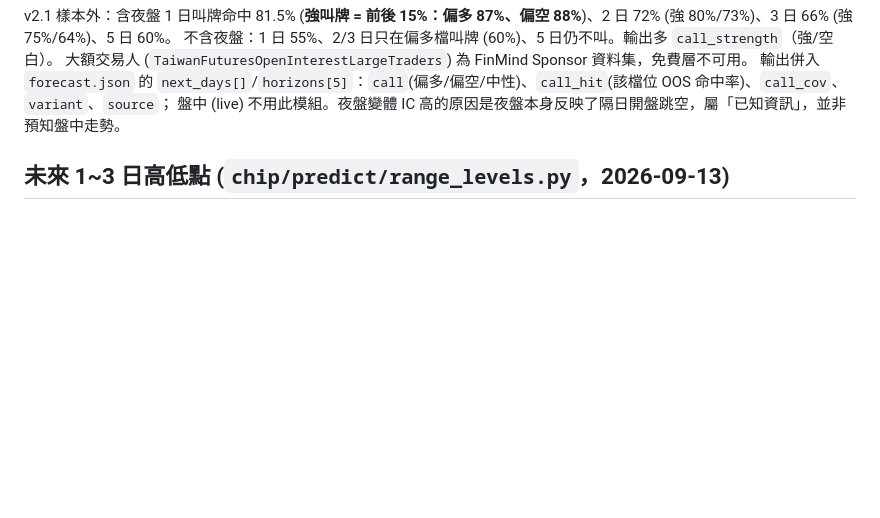
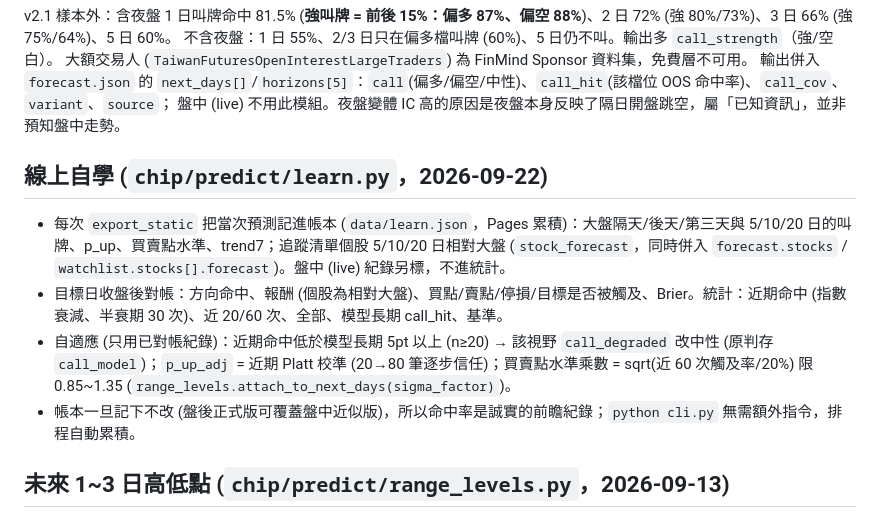
Before and after one commit to joekisoul-code/TaiexChipAnalyzer, a Markdown page: README.md, the part around the change. Rendered like a GitHub page; blank space fills up the shorter version.

Commit message:
README: 線上自學章節
Co-Authored-By: Claude Fable 5.1 <noreply@anthropic.com>

```diff
--- a/README.md
+++ b/README.md
@@ -59,6 +59,13 @@ v2.1 樣本外：含夜盤 1 日叫牌命中 81.5% (**強叫牌 = 前後 15%：
 大額交易人 (`TaiwanFuturesOpenInterestLargeTraders`) 為 FinMind Sponsor 資料集，免費層不可用。
 輸出併入 `forecast.json` 的 `next_days[]`/`horizons[5]`：`call`(偏多/偏空/中性)、`call_hit`(該檔位 OOS 命中率)、`call_cov`、`variant`、`source`；
 盤中 (live) 不用此模組。夜盤變體 IC 高的原因是夜盤本身反映了隔日開盤跳空，屬「已知資訊」，並非預知盤中走勢。
+
+## 線上自學 (`chip/predict/learn.py`，2026-09-22)
+
+- 每次 `export_static` 把當次預測記進帳本 (`data/learn.json`，Pages 累積)：大盤隔天/後天/第三天與 5/10/20 日的叫牌、p_up、買賣點水準、trend7；追蹤清單個股 5/10/20 日相對大盤 (`stock_forecast`，同時併入 `forecast.stocks` / `watchlist.stocks[].forecast`)。盤中 (live) 紀錄另標，不進統計。
+- 目標日收盤後對帳：方向命中、報酬 (個股為相對大盤)、買點/賣點/停損/目標是否被觸及、Brier。統計：近期命中 (指數衰減、半衰期 30 次)、近 20/60 次、全部、模型長期 call_hit、基準。
+- 自適應 (只用已對帳紀錄)：近期命中低於模型長期 5pt 以上 (n≥20) → 該視野 `call_degraded` 改中性 (原判存 `call_model`)；`p_up_adj` = 近期 Platt 校準 (20→80 筆逐步信任)；買賣點水準乘數 = sqrt(近 60 次觸及率/20%) 限 0.85~1.35 (`range_levels.attach_to_next_days(sigma_factor)`)。
+- 帳本一旦記下不改 (盤後正式版可覆蓋盤中近似版)，所以命中率是誠實的前瞻紀錄；`python cli.py` 無需額外指令，排程自動累積。
 
 ## 未來 1~3 日高低點 (`chip/predict/range_levels.py`，2026-09-13)
 
```
